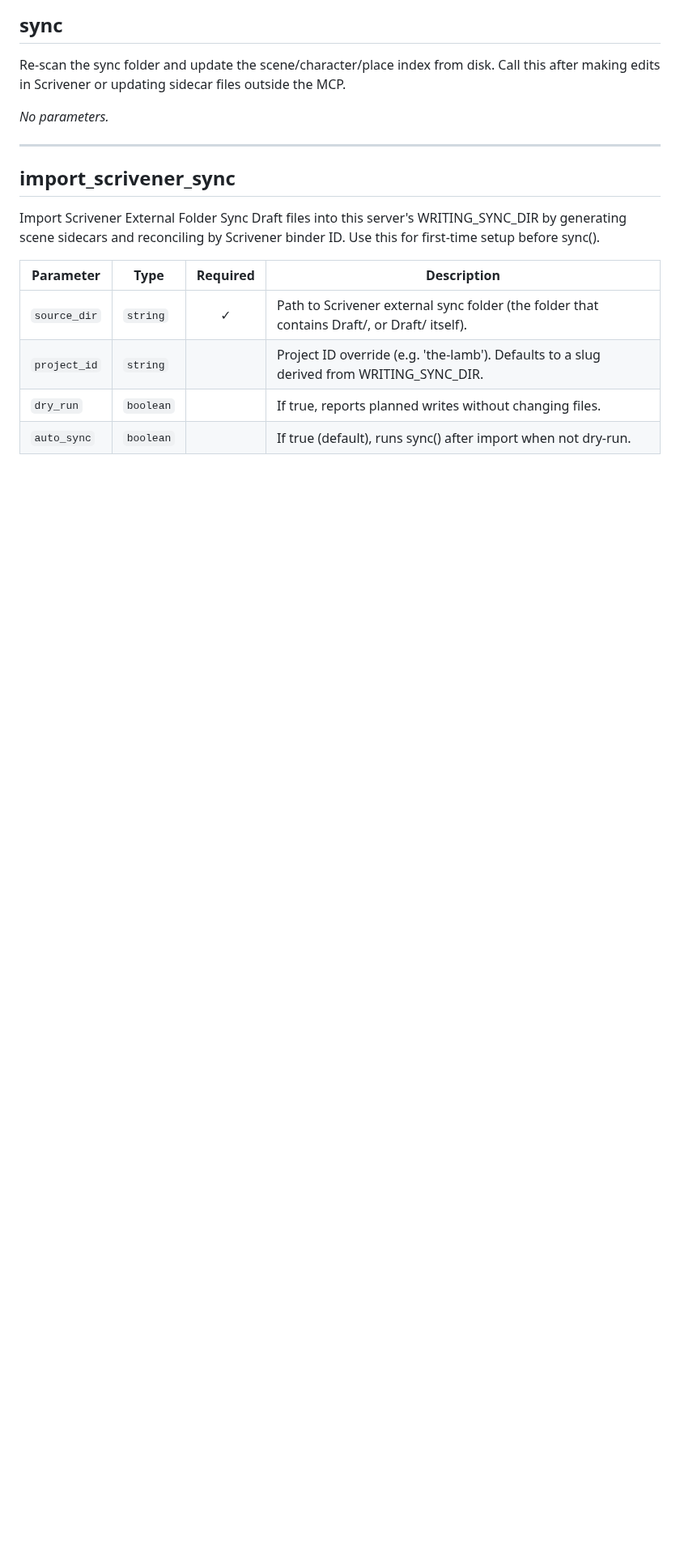
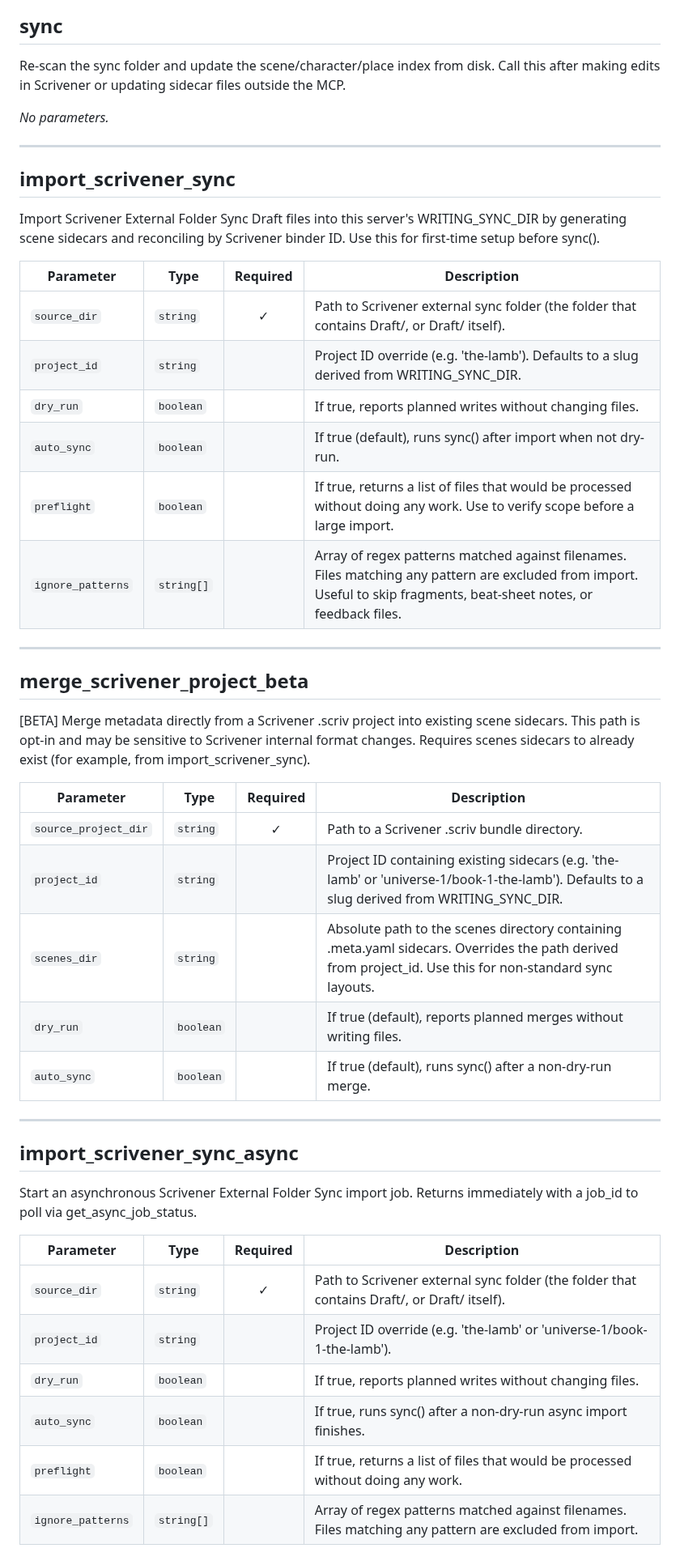
Before and after one commit to hannasdev/mcp-writing, a Markdown page: docs/tools.md, the part around one of its changes. Shown at 81% size. GitHub-like rendering; blank space fills up the shorter version.

```diff
--- a/docs/tools.md
+++ b/docs/tools.md
@@ -54,3 +60,35 @@ Import Scrivener External Folder Sync Draft files into this server's WRITING_SYN
 | `project_id` | `string` |  | Project ID override (e.g. 'the-lamb'). Defaults to a slug derived from WRITING_SYNC_DIR. |
 | `dry_run` | `boolean` |  | If true, reports planned writes without changing files. |
 | `auto_sync` | `boolean` |  | If true (default), runs sync() after import when not dry-run. |
+| `preflight` | `boolean` |  | If true, returns a list of files that would be processed without doing any work. Use to verify scope before a large import. |
+| `ignore_patterns` | `string[]` |  | Array of regex patterns matched against filenames. Files matching any pattern are excluded from import. Useful to skip fragments, beat-sheet notes, or feedback files. |
+
+---
+
+## merge_scrivener_project_beta
+
+[BETA] Merge metadata directly from a Scrivener .scriv project into existing scene sidecars. This path is opt-in and may be sensitive to Scrivener internal format changes. Requires scenes sidecars to already exist (for example, from import_scrivener_sync).
+
+| Parameter | Type | Required | Description |
+|-----------|------|:--------:|-------------|
+| `source_project_dir` | `string` | ✓ | Path to a Scrivener .scriv bundle directory. |
+| `project_id` | `string` |  | Project ID containing existing sidecars (e.g. 'the-lamb' or 'universe-1/book-1-the-lamb'). Defaults to a slug derived from WRITING_SYNC_DIR. |
+| `scenes_dir` | `string` |  | Absolute path to the scenes directory containing .meta.yaml sidecars. Overrides the path derived from project_id. Use this for non-standard sync layouts. |
+| `dry_run` | `boolean` |  | If true (default), reports planned merges without writing files. |
+| `auto_sync` | `boolean` |  | If true (default), runs sync() after a non-dry-run merge. |
+
+---
+
+## import_scrivener_sync_async
+
+Start an asynchronous Scrivener External Folder Sync import job. Returns immediately with a job_id to poll via get_async_job_status.
+
+| Parameter | Type | Required | Description |
+|-----------|------|:--------:|-------------|
+| `source_dir` | `string` | ✓ | Path to Scrivener external sync folder (the folder that contains Draft/, or Draft/ itself). |
+| `project_id` | `string` |  | Project ID override (e.g. 'the-lamb' or 'universe-1/book-1-the-lamb'). |
+| `dry_run` | `boolean` |  | If true, reports planned writes without changing files. |
+| `auto_sync` | `boolean` |  | If true, runs sync() after a non-dry-run async import finishes. |
+| `preflight` | `boolean` |  | If true, returns a list of files that would be processed without doing any work. |
+| `ignore_patterns` | `string[]` |  | Array of regex patterns matched against filenames. Files matching any pattern are excluded from import. |
+
```
Also changed, not shown: other parts of docs/tools.md (+50 -0 lines).
